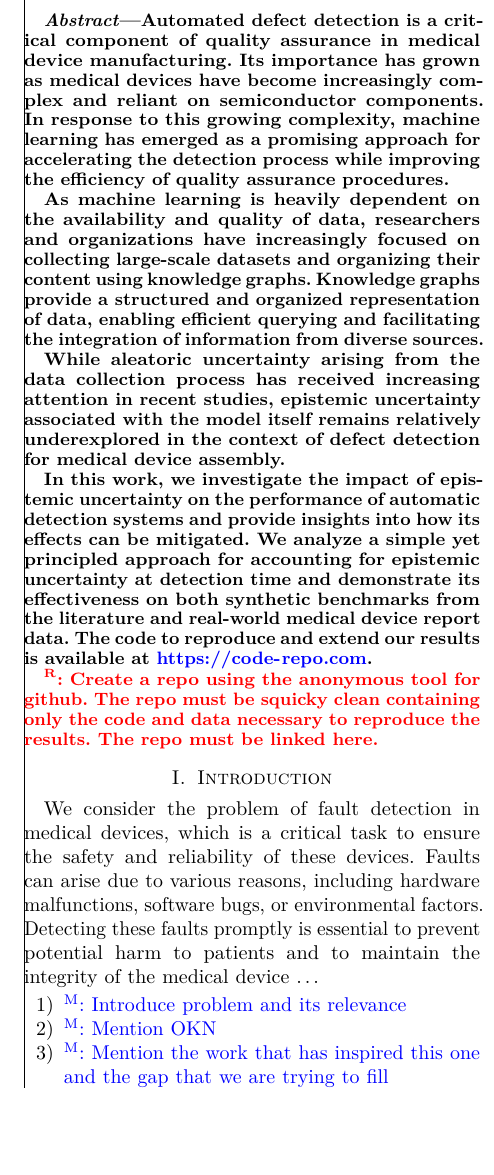
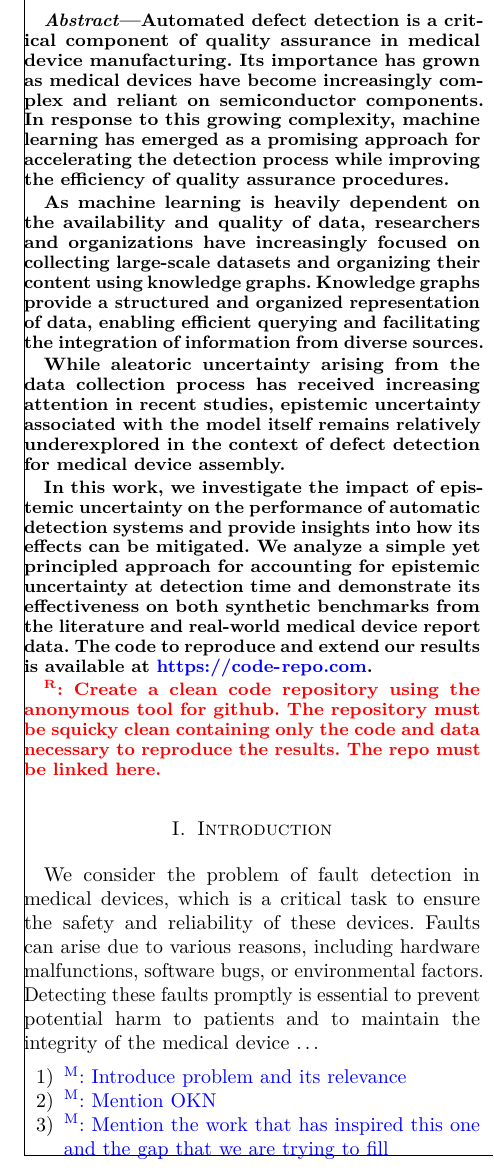
Before and after one commit to raham24/Epistemic-Uncertainty-Aware-Defect-Detection-for-Quality-Control-in-Medical-Device-Manufacturing, a LaTeX paper (tex/main.tex, which reads tex/tex_files/sections/abstract.tex): part of one column of page 1 of 10, cut so that both start at the same text, the shorter picture padded with empty space. Compiled offline with pdfLaTeX.

Commit message:
updated abstract

```diff
--- a/tex/tex_files/sections/abstract.tex
+++ b/tex/tex_files/sections/abstract.tex
@@ -6,4 +6,4 @@ While aleatoric uncertainty arising from the data collection process has receive
 
 In this work, we investigate the impact of epistemic uncertainty on the performance of automatic detection systems and provide insights into how its effects can be mitigated. We analyze a simple yet principled approach for accounting for epistemic uncertainty at detection time and demonstrate its effectiveness on both synthetic benchmarks from the literature and real-world medical device report data. The code to reproduce and extend our results is available at \url{https://code-repo.com}.
 
-\raham{Create a repo using the anonymous tool for github. The repo must be squicky clean containing only the code and data necessary to reproduce the results. The repo must be linked here.}
+\raham{Create a clean code repository using the anonymous tool for github. The repository must be squicky clean containing only the code and data necessary to reproduce the results. The repo must be linked here.}
```
